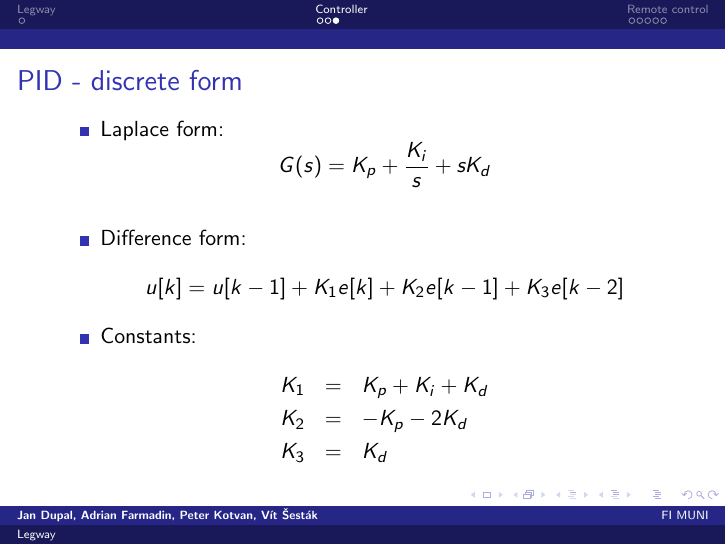
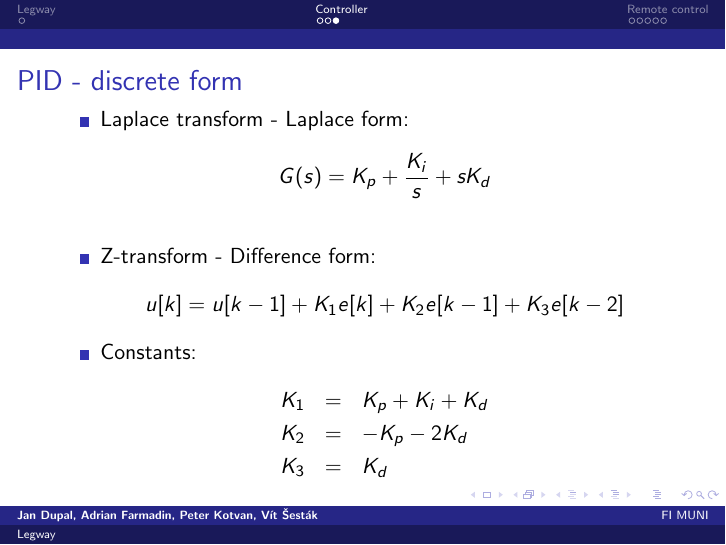
Before and after one commit to JanDupal/nxt-segway, LaTeX slides (presentation/IA158-legway-presentation.tex): page 7 of 12. Compiled offline with pdfLaTeX.

Commit message:
presentation tweaks

```diff
--- a/presentation/IA158-legway-presentation.tex
+++ b/presentation/IA158-legway-presentation.tex
@@ -160,9 +160,9 @@ FI MUNI \\ % Your institution for the title page
 \frametitle{PID - discrete form}
 
 \begin{itemize}
-    \item Laplace form:
+    \item Laplace transform - Laplace form:
         $$G(s) = K_p + \frac{K_i}{s} + sK_d$$
-    \pause \item Difference form:
+    \pause \item Z-transform - Difference form:
         $$u[k] = u[k-1] + K_1e[k]+K_2e[k-1]+K_3e[k-2]$$
 
     \item Constants:
```
